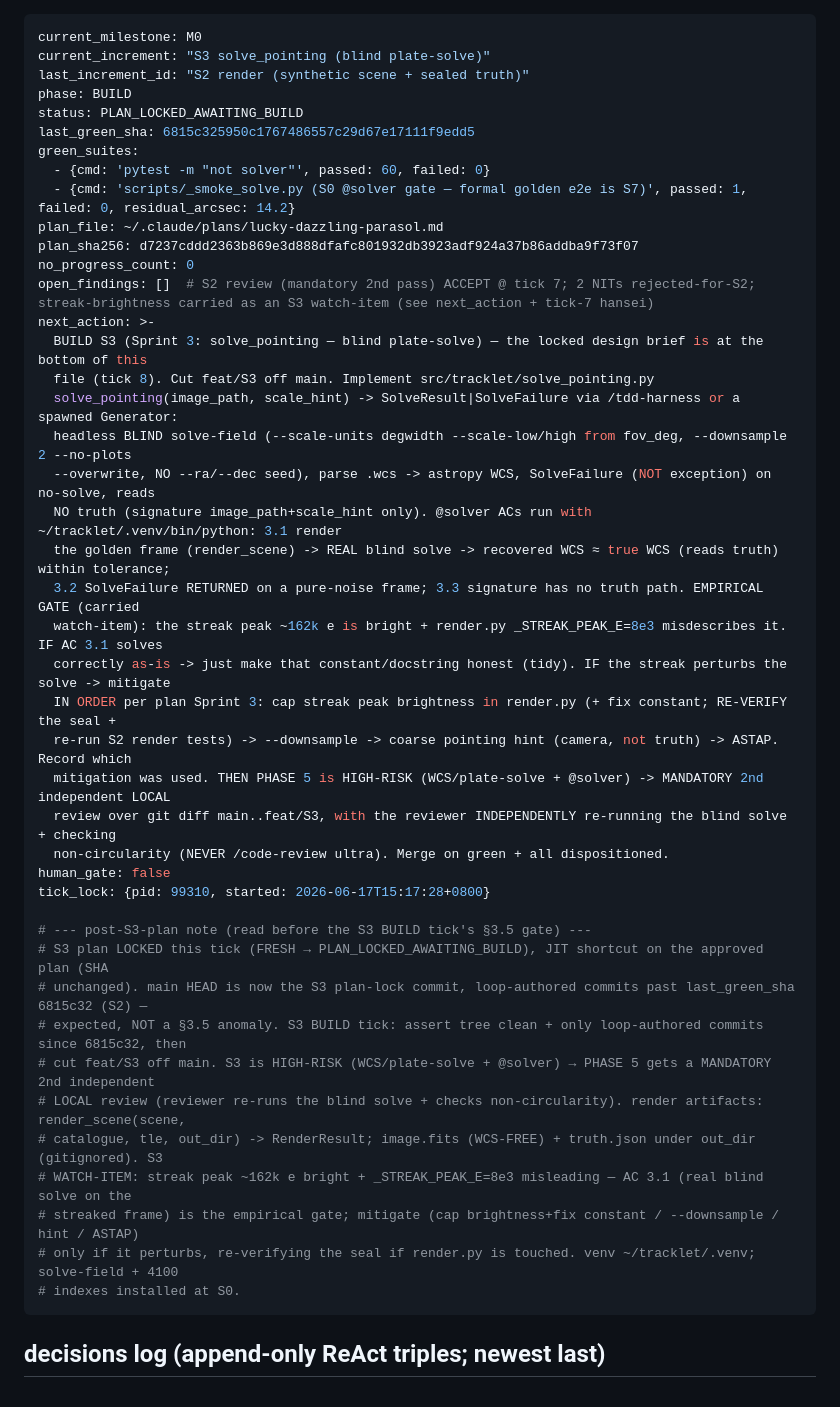
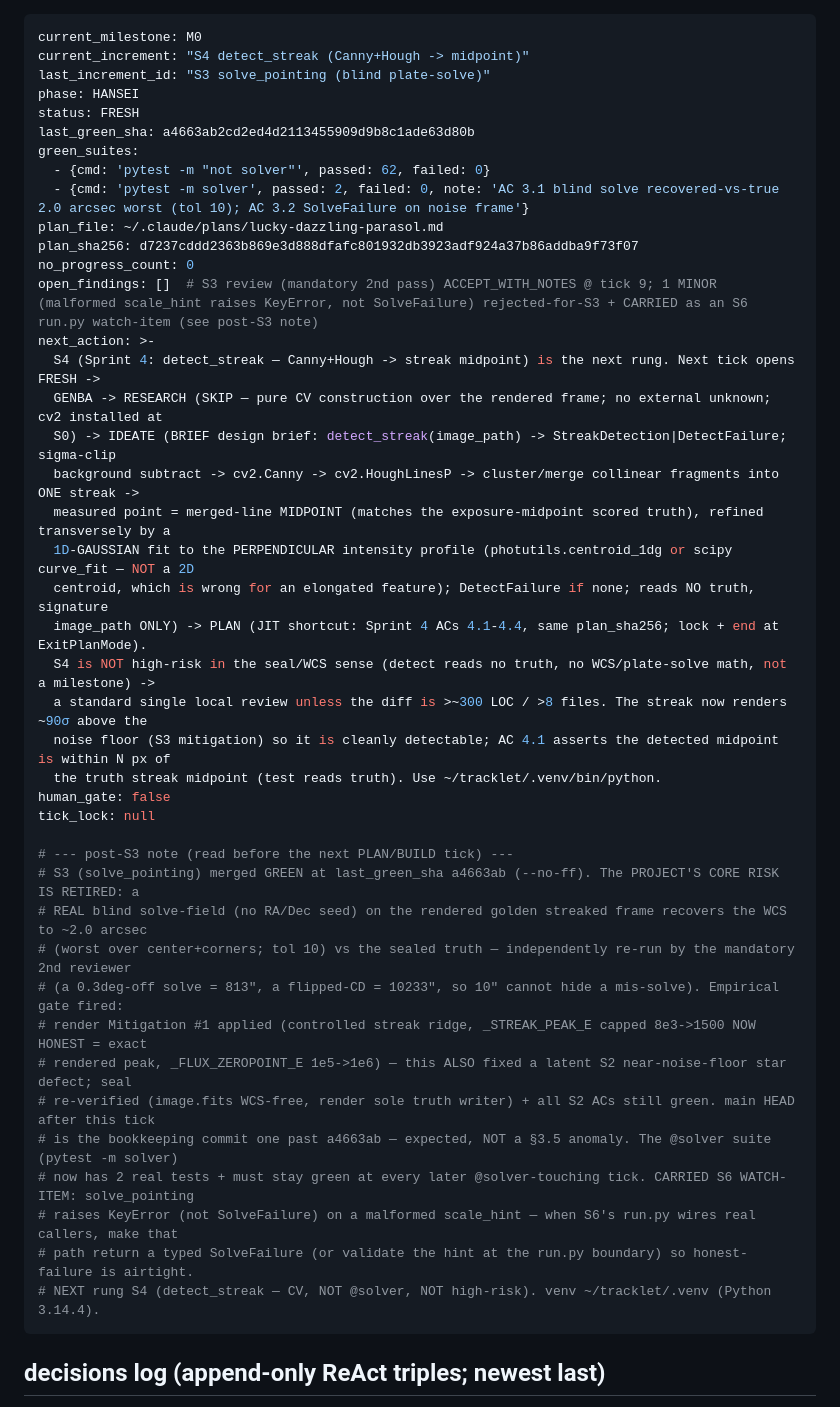
Before and after one commit to chattyduke/tracklet, a Markdown page: .tracklet/loop_state.md, the part around one of its changes. Rendered like a GitHub page.

Commit message:
chore(loop): tick 9 complete — S3 INTEGRATED, advance to S4 (FRESH)
solve_pointing built; AC 3.1 empirical gate fired -> render Mitigation #1 (streak
brightness cap, honest constant) -> real blind solve recovers WCS to ~2 arcsec
vs sealed truth. Mandatory 2nd review ACCEPT_WITH_NOTES (reviewer re-solved
independently). Merged @a4663ab; 62 non-solver + 2 @solver green. Core plate-solve
risk RETIRED. last_green_sha->a4663ab, no_progress 0. Next rung S4 detect_streak.
Carried: S6 run.py scale_hint honest-failure watch-item.

Co-Authored-By: Claude Opus 4.8 (1M context) <noreply@anthropic.com>

```diff
--- a/.tracklet/loop_state.md
+++ b/.tracklet/loop_state.md
@@ -1,47 +1,46 @@
 ---
 current_milestone: M0
-current_increment: "S3 solve_pointing (blind plate-solve)"
-last_increment_id: "S2 render (synthetic scene + sealed truth)"
-phase: BUILD
-status: PLAN_LOCKED_AWAITING_BUILD
-last_green_sha: 6815c325950c1767486557c29d67e17111f9edd5
+current_increment: "S4 detect_streak (Canny+Hough -> midpoint)"
+last_increment_id: "S3 solve_pointing (blind plate-solve)"
+phase: HANSEI
+status: FRESH
+last_green_sha: a4663ab2cd2ed4d2113455909d9b8c1ade63d80b
 green_suites:
-  - {cmd: 'pytest -m "not solver"', passed: 60, failed: 0}
-  - {cmd: 'scripts/_smoke_solve.py (S0 @solver gate — formal golden e2e is S7)', passed: 1, failed: 0, residual_arcsec: 14.2}
+  - {cmd: 'pytest -m "not solver"', passed: 62, failed: 0}
+  - {cmd: 'pytest -m solver', passed: 2, failed: 0, note: 'AC 3.1 blind solve recovered-vs-true 2.0 arcsec worst (tol 10); AC 3.2 SolveFailure on noise frame'}
 plan_file: ~/.claude/plans/lucky-dazzling-parasol.md
 plan_sha256: d7237cddd2363b869e3d888dfafc801932db3923adf924a37b86addba9f73f07
 no_progress_count: 0
-open_findings: []  # S2 review (mandatory 2nd pass) ACCEPT @ tick 7; 2 NITs rejected-for-S2; streak-brightness carried as an S3 watch-item (see next_action + tick-7 hansei)
+open_findings: []  # S3 review (mandatory 2nd pass) ACCEPT_WITH_NOTES @ tick 9; 1 MINOR (malformed scale_hint raises KeyError, not SolveFailure) rejected-for-S3 + CARRIED as an S6 run.py watch-item (see post-S3 note)
 next_action: >-
-  BUILD S3 (Sprint 3: solve_pointing — blind plate-solve) — the locked design brief is at the bottom of this
-  file (tick 8). Cut feat/S3 off main. Implement src/tracklet/solve_pointing.py
-  solve_pointing(image_path, scale_hint) -> SolveResult|SolveFailure via /tdd-harness or a spawned Generator:
-  headless BLIND solve-field (--scale-units degwidth --scale-low/high from fov_deg, --downsample 2 --no-plots
-  --overwrite, NO --ra/--dec seed), parse .wcs -> astropy WCS, SolveFailure (NOT exception) on no-solve, reads
-  NO truth (signature image_path+scale_hint only). @solver ACs run with ~/tracklet/.venv/bin/python: 3.1 render
-  the golden frame (render_scene) -> REAL blind solve -> recovered WCS ≈ true WCS (reads truth) within tolerance;
-  3.2 SolveFailure RETURNED on a pure-noise frame; 3.3 signature has no truth path. EMPIRICAL GATE (carried
-  watch-item): the streak peak ~162k e is bright + render.py _STREAK_PEAK_E=8e3 misdescribes it. IF AC 3.1 solves
-  correctly as-is -> just make that constant/docstring honest (tidy). IF the streak perturbs the solve -> mitigate
-  IN ORDER per plan Sprint 3: cap streak peak brightness in render.py (+ fix constant; RE-VERIFY the seal +
-  re-run S2 render tests) -> --downsample -> coarse pointing hint (camera, not truth) -> ASTAP. Record which
-  mitigation was used. THEN PHASE 5 is HIGH-RISK (WCS/plate-solve + @solver) -> MANDATORY 2nd independent LOCAL
-  review over git diff main..feat/S3, with the reviewer INDEPENDENTLY re-running the blind solve + checking
-  non-circularity (NEVER /code-review ultra). Merge on green + all dispositioned.
+  S4 (Sprint 4: detect_streak — Canny+Hough -> streak midpoint) is the next rung. Next tick opens FRESH ->
+  GENBA -> RESEARCH (SKIP — pure CV construction over the rendered frame; no external unknown; cv2 installed at
+  S0) -> IDEATE (BRIEF design brief: detect_streak(image_path) -> StreakDetection|DetectFailure; sigma-clip
+  background subtract -> cv2.Canny -> cv2.HoughLinesP -> cluster/merge collinear fragments into ONE streak ->
+  measured point = merged-line MIDPOINT (matches the exposure-midpoint scored truth), refined transversely by a
+  1D-GAUSSIAN fit to the PERPENDICULAR intensity profile (photutils.centroid_1dg or scipy curve_fit — NOT a 2D
+  centroid, which is wrong for an elongated feature); DetectFailure if none; reads NO truth, signature
+  image_path ONLY) -> PLAN (JIT shortcut: Sprint 4 ACs 4.1-4.4, same plan_sha256; lock + end at ExitPlanMode).
+  S4 is NOT high-risk in the seal/WCS sense (detect reads no truth, no WCS/plate-solve math, not a milestone) ->
+  a standard single local review unless the diff is >~300 LOC / >8 files. The streak now renders ~90σ above the
+  noise floor (S3 mitigation) so it is cleanly detectable; AC 4.1 asserts the detected midpoint is within N px of
+  the truth streak midpoint (test reads truth). Use ~/tracklet/.venv/bin/python.
 human_gate: false
-tick_lock: {pid: 99310, started: 2026-06-17T15:17:28+0800}
+tick_lock: null
 
-# --- post-S3-plan note (read before the S3 BUILD tick's §3.5 gate) ---
-# S3 plan LOCKED this tick (FRESH → PLAN_LOCKED_AWAITING_BUILD), JIT shortcut on the approved plan (SHA
-# unchanged). main HEAD is now the S3 plan-lock commit, loop-authored commits past last_green_sha 6815c32 (S2) —
-# expected, NOT a §3.5 anomaly. S3 BUILD tick: assert tree clean + only loop-authored commits since 6815c32, then
-# cut feat/S3 off main. S3 is HIGH-RISK (WCS/plate-solve + @solver) → PHASE 5 gets a MANDATORY 2nd independent
-# LOCAL review (reviewer re-runs the blind solve + checks non-circularity). render artifacts: render_scene(scene,
-# catalogue, tle, out_dir) -> RenderResult; image.fits (WCS-FREE) + truth.json under out_dir (gitignored). S3
-# WATCH-ITEM: streak peak ~162k e bright + _STREAK_PEAK_E=8e3 misleading — AC 3.1 (real blind solve on the
-# streaked frame) is the empirical gate; mitigate (cap brightness+fix constant / --downsample / hint / ASTAP)
-# only if it perturbs, re-verifying the seal if render.py is touched. venv ~/tracklet/.venv; solve-field + 4100
-# indexes installed at S0.
+# --- post-S3 note (read before the next PLAN/BUILD tick) ---
+# S3 (solve_pointing) merged GREEN at last_green_sha a4663ab (--no-ff). The PROJECT'S CORE RISK IS RETIRED: a
+# REAL blind solve-field (no RA/Dec seed) on the rendered golden streaked frame recovers the WCS to ~2.0 arcsec
+# (worst over center+corners; tol 10) vs the sealed truth — independently re-run by the mandatory 2nd reviewer
+# (a 0.3deg-off solve = 813", a flipped-CD = 10233", so 10" cannot hide a mis-solve). Empirical gate fired:
+# render Mitigation #1 applied (controlled streak ridge, _STREAK_PEAK_E capped 8e3->1500 NOW HONEST = exact
+# rendered peak, _FLUX_ZEROPOINT_E 1e5->1e6) — this ALSO fixed a latent S2 near-noise-floor star defect; seal
+# re-verified (image.fits WCS-free, render sole truth writer) + all S2 ACs still green. main HEAD after this tick
+# is the bookkeeping commit one past a4663ab — expected, NOT a §3.5 anomaly. The @solver suite (pytest -m solver)
+# now has 2 real tests + must stay green at every later @solver-touching tick. CARRIED S6 WATCH-ITEM: solve_pointing
+# raises KeyError (not SolveFailure) on a malformed scale_hint — when S6's run.py wires real callers, make that
+# path return a typed SolveFailure (or validate the hint at the run.py boundary) so honest-failure is airtight.
+# NEXT rung S4 (detect_streak — CV, NOT @solver, NOT high-risk). venv ~/tracklet/.venv (Python 3.14.4).
 ---
 
 ## decisions log (append-only ReAct triples; newest last)
```
Also changed, not shown: other parts of .tracklet/loop_state.md (+6 -0 lines).
